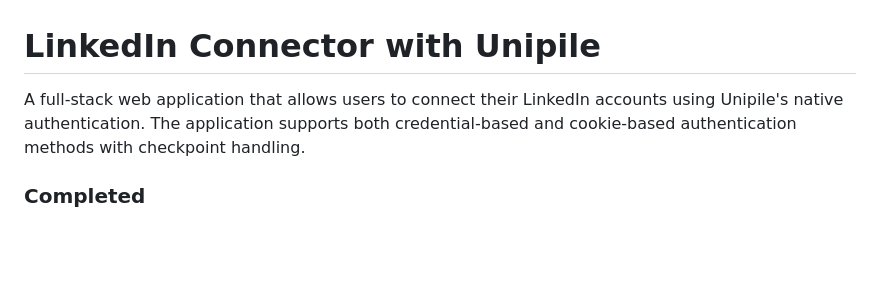
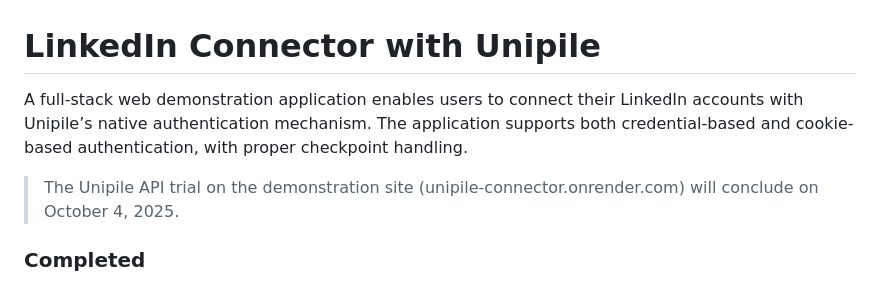
Before and after one commit to eannchen/unipile-connector, a Markdown page: README.md, the part around the change. GitHub-like rendering; blank space fills up the shorter version.

Commit message:
Refine README.md to enhance clarity and add a note about the Unipile API trial expiration date.

```diff
--- a/README.md
+++ b/README.md
@@ -1,6 +1,8 @@
 # LinkedIn Connector with Unipile
 
-A full-stack web application that allows users to connect their LinkedIn accounts using Unipile's native authentication. The application supports both credential-based and cookie-based authentication methods with checkpoint handling.
+A full-stack web demonstration application enables users to connect their LinkedIn accounts with Unipile’s native authentication mechanism. The application supports both credential-based and cookie-based authentication, with proper checkpoint handling.
+
+> The Unipile API trial on the demonstration site (unipile-connector.onrender.com) will conclude on October 4, 2025.
 
 ### Completed
 
```
